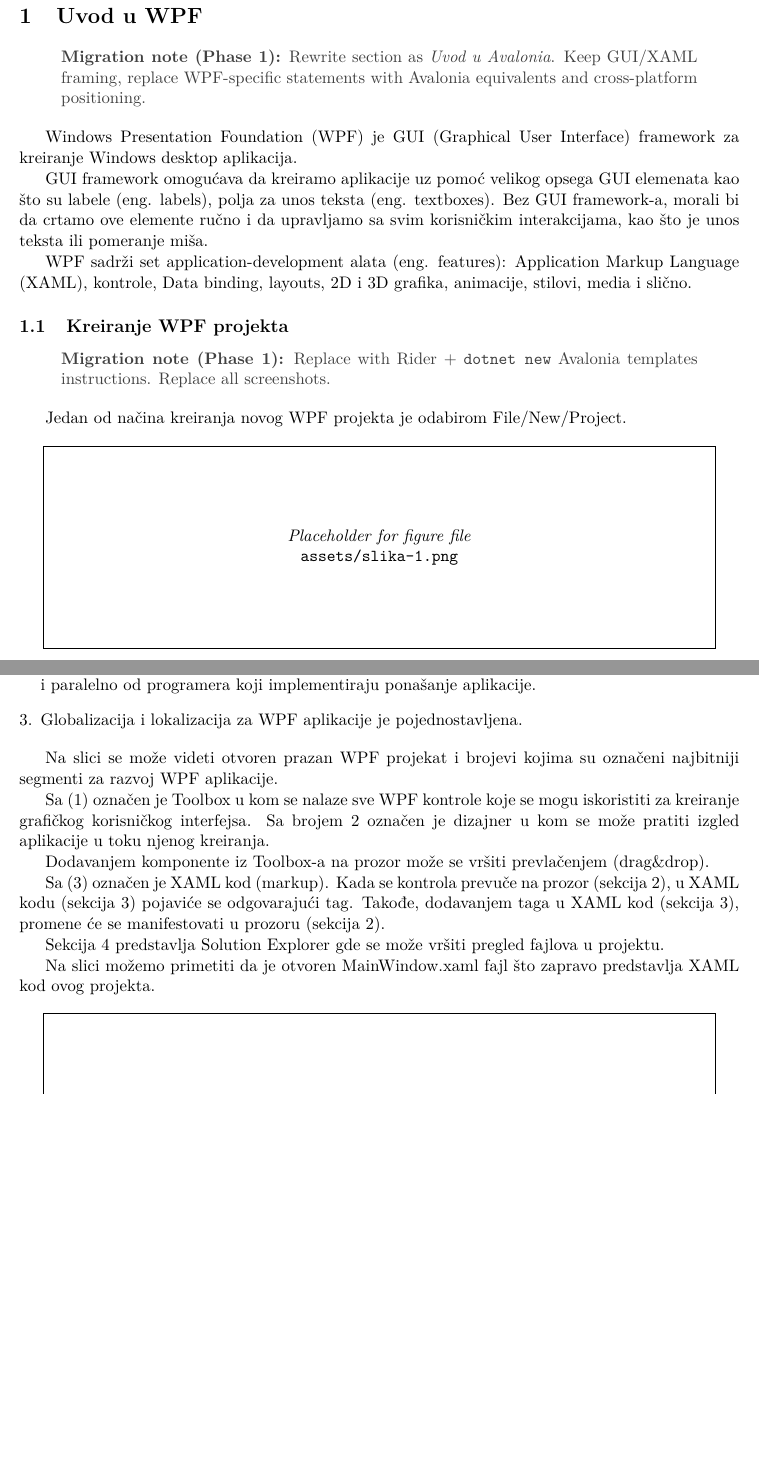
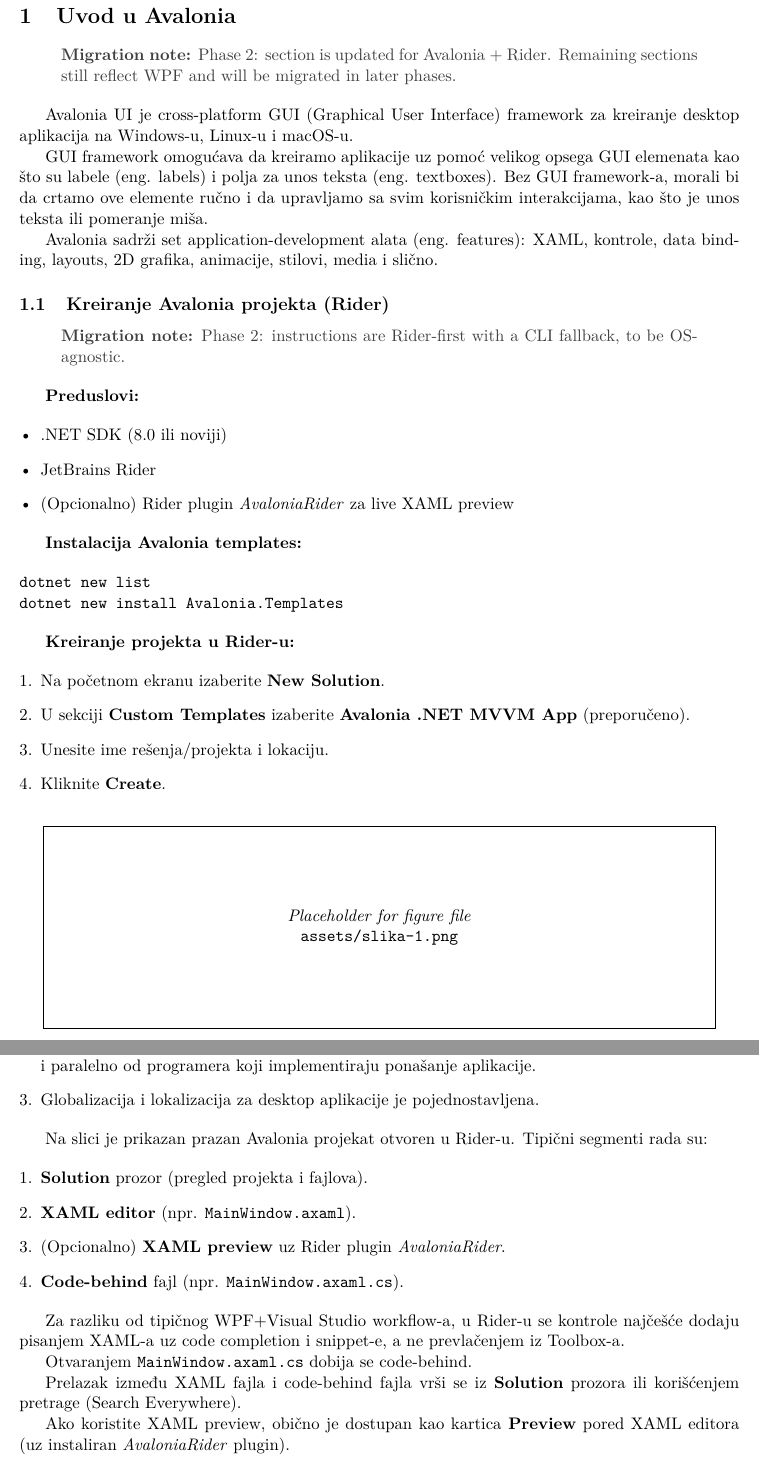
Before and after one commit to balsa-sarenac/usi, a LaTeX document (main.tex): two parts of pages 3 and 4 of 21 before the commit and two parts of pages 2 and 3 of 20 after it, joined at a grey line, cut so that both start at the same text, the shorter picture padded with empty space. Compiled offline with pdfLaTeX.

Commit message:
docs: rewrite setup for Rider + Avalonia

```diff
--- a/main.tex
+++ b/main.tex
@@ -28,7 +28,7 @@
 
 \newcommand{\MigrationNote}[1]{%
   \begin{quote}
-    \color{black!75}\textbf{Migration note (Phase 1):} #1
+    \color{black!75}\textbf{Migration note:} #1
   \end{quote}
 }
 
@@ -56,22 +55,40 @@
 \tableofcontents
 \newpage
 
-\section{Uvod u WPF}
-\MigrationNote{Rewrite section as \emph{Uvod u Avalonia}. Keep GUI/XAML framing, replace WPF-specific statements with Avalonia equivalents and cross-platform positioning.}
+\section{Uvod u Avalonia}
+\MigrationNote{Phase 2: section is updated for Avalonia + Rider. Remaining sections still reflect WPF and will be migrated in later phases.}
 
-Windows Presentation Foundation (WPF) je GUI (Graphical User Interface) framework za kreiranje Windows desktop aplikacija.
+Avalonia UI je cross-platform GUI (Graphical User Interface) framework za kreiranje desktop aplikacija na Windows-u, Linux-u i macOS-u.
 
-GUI framework omogućava da kreiramo aplikacije uz pomoć velikog opsega GUI elemenata kao što su labele (eng. labels), polja za unos teksta (eng. textboxes). Bez GUI framework-a, morali bi da crtamo ove elemente ručno i da upravljamo sa svim korisničkim interakcijama, kao što je unos teksta ili pomeranje miša.
+GUI framework omogućava da kreiramo aplikacije uz pomoć velikog opsega GUI elemenata kao što su labele (eng. labels) i polja za unos teksta (eng. textboxes). Bez GUI framework-a, morali bi da crtamo ove elemente ručno i da upravljamo sa svim korisničkim interakcijama, kao što je unos teksta ili pomeranje miša.
 
-WPF sadrži set application-development alata (eng. features): Application Markup Language (XAML), kontrole, Data binding, layouts, 2D i 3D grafika, animacije, stilovi, media i slično.
+Avalonia sadrži set application-development alata (eng. features): XAML, kontrole, data binding, layouts, 2D grafika, animacije, stilovi, media i slično.
 
-\subsection{Kreiranje WPF projekta}
-\MigrationNote{Replace with Rider + \texttt{dotnet new} Avalonia templates instructions. Replace all screenshots.}
+\subsection{Kreiranje Avalonia projekta (Rider)}
+\MigrationNote{Phase 2: instructions are Rider-first with a CLI fallback, to be OS-agnostic.}
 
-Jedan od načina kreiranja novog WPF projekta je odabirom File/New/Project.
+\textbf{Preduslovi:}
 
-\FigurePlaceholder{slika-1.png}{Slika 1. Kreiranje novog projekta}
+\begin{itemize}[leftmargin=*]
+  \item .NET SDK (8.0 ili noviji)
+  \item JetBrains Rider
+  \item (Opcionalno) Rider plugin \textit{AvaloniaRider} za live XAML preview
+\end{itemize}
 
-Potrebno je odabrati WPF App (.NET Framework) i popuniti Name i Location polja.
+\textbf{Instalacija Avalonia templates:}
 
-\FigurePlaceholder{slika-2.png}{Slika 2. Odabir WPF projekta}
+\begin{verbatim}
+dotnet new list
+dotnet new install Avalonia.Templates
+\end{verbatim}
+
+\textbf{Kreiranje projekta u Rider-u:}
+
+\begin{enumerate}[leftmargin=*]
+  \item Na početnom ekranu izaberite \textbf{New Solution}.
+  \item U sekciji \textbf{Custom Templates} izaberite \textbf{Avalonia .NET MVVM App} (preporučeno).
+  \item Unesite ime rešenja/projekta i lokaciju.
+  \item Kliknite \textbf{Create}.
+\end{enumerate}
+
+\FigurePlaceholder{slika-1.png}{Slika 1. Kreiranje novog Avalonia projekta u Rider-u}
@@ -78,2 +106,3 @@
+\FigurePlaceholder{slika-2.png}{Slika 2. Pokretanje Avalonia aplikacije (podrazumevani ekran)}
 
 \subsection{Markup i code-behind}
@@ -88,20 +117,25 @@
 \begin{enumerate}[leftmargin=*]
   \item Cena razvoja i održavanja aplikacije je smanjena jer je znatno lakše upravljati sa aplikacijom kod koje izgled i ponašanje nisu usko vezani (eng. tightly coupled).
   \item Razvoj aplikacije je ubrzan i efikasan jer dizajneri mogu implementirati izgled aplikacije nezavisno i paralelno od programera koji implementiraju ponašanje aplikacije.
-  \item Globalizacija i lokalizacija za WPF aplikacije je pojednostavljena.
+  \item Globalizacija i lokalizacija za desktop aplikacije je pojednostavljena.
 \end{enumerate}
 
-Na slici se može videti otvoren prazan WPF projekat i brojevi kojima su označeni najbitniji segmenti za razvoj WPF aplikacije.
+Na slici je prikazan prazan Avalonia projekat otvoren u Rider-u. Tipični segmenti rada su:
 
-Sa (1) označen je Toolbox u kom se nalaze sve WPF kontrole koje se mogu iskoristiti za kreiranje grafičkog korisničkog interfejsa. Sa brojem 2 označen je dizajner u kom se može pratiti izgled aplikacije u toku njenog kreiranja.
+\begin{enumerate}[leftmargin=*]
+  \item \textbf{Solution} prozor (pregled projekta i fajlova).
+  \item \textbf{XAML editor} (npr. \texttt{MainWindow.axaml}).
+  \item (Opcionalno) \textbf{XAML preview} uz Rider plugin \textit{AvaloniaRider}.
+  \item \textbf{Code-behind} fajl (npr. \texttt{MainWindow.axaml.cs}).
+\end{enumerate}
 
-Dodavanjem komponente iz Toolbox-a na prozor može se vršiti prevlačenjem (drag\&drop).
+Za razliku od tipičnog WPF+Visual Studio workflow-a, u Rider-u se kontrole najčešće dodaju pisanjem XAML-a uz code completion i snippet-e, a ne prevlačenjem iz Toolbox-a.
 
-Sa (3) označen je XAML kod (markup). Kada se kontrola prevuče na prozor (sekcija 2), u XAML kodu (sekcija 3) pojaviće se odgovarajući tag. Takođe, dodavanjem taga u XAML kod (sekcija 3), promene će se manifestovati u prozoru (sekcija 2).
+\FigurePlaceholder{slika-3.png}{Slika 3. Rider okruženje: Solution, XAML editor i (opciono) XAML preview}
 
-Sekcija 4 predstavlja Solution Explorer gde se može vršiti pregled fajlova u projektu.
+Otvaranjem \texttt{MainWindow.axaml.cs} dobija se code-behind.
 
-Na slici možemo primetiti da je otvoren MainWindow.xaml fajl što zapravo predstavlja XAML kod ovog projekta.
+\FigurePlaceholder{slika-4.png}{Slika 4. Code-behind (\texttt{*.axaml.cs})}
 
-\FigurePlaceholder{slika-3.png}{Slika 3. Okruženje i XAML kod}
+Prelazak između XAML fajla i code-behind fajla vrši se iz \textbf{Solution} prozora ili korišćenjem pretrage (Search Everywhere).
 
@@ -109 +143,2 @@
 
+Ako koristite XAML preview, obično je dostupan kao kartica \textbf{Preview} pored XAML editora (uz instaliran \textit{AvaloniaRider} plugin).
```
Also changed, not shown: PHASE1_REVIEW.md (+16 -23 lines), main.pdf, main.tex (45 more changed lines).
